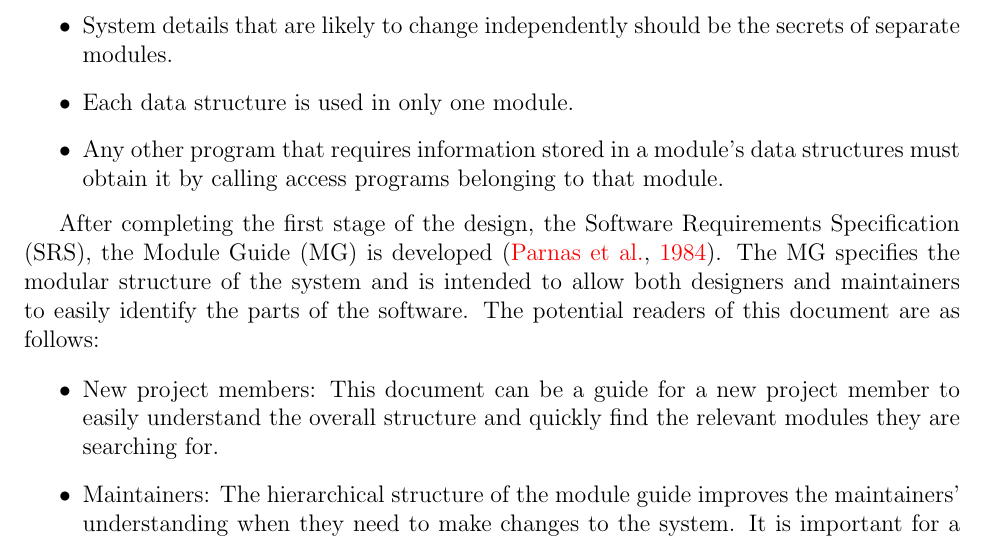
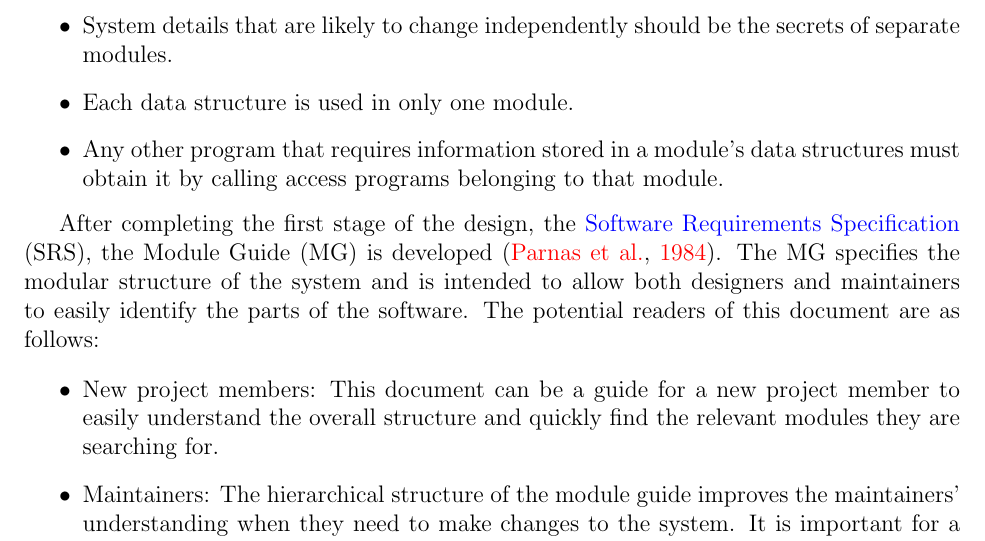
Before and after one commit to palmerst/cas741_sp, a LaTeX document (Doc/Design/MG/MG.tex): part of page 4 of 11, cut so that both start at the same text. Compiled offline with pdfLaTeX.

Commit message:
Hyperlink to SRS in MG

```diff
--- a/Doc/Design/MG/MG.tex
+++ b/Doc/Design/MG/MG.tex
@@ -94,8 +94,9 @@ Our design follows the rules layed out by \citet{ParnasEtAl1984}, as follows:
   structures must obtain it by calling access programs belonging to that module.
 \end{itemize}
 
-After completing the first stage of the design, the Software Requirements
-Specification (SRS), the Module Guide (MG) is developed~\citep{ParnasEtAl1984}. The MG
+After completing the first stage of the design, the
+\href{https://github.com/palmerst/cas741_sp/blob/master/Doc/SRS/SRS.pdf}{Software Requirements
+Specification} (SRS), the Module Guide (MG) is developed~\citep{ParnasEtAl1984}. The MG
 specifies the modular structure of the system and is intended to allow both
 designers and maintainers to easily identify the parts of the software.  The
 potential readers of this document are as follows:
```
Also changed, not shown: Doc/Design/MG/MG.pdf.
